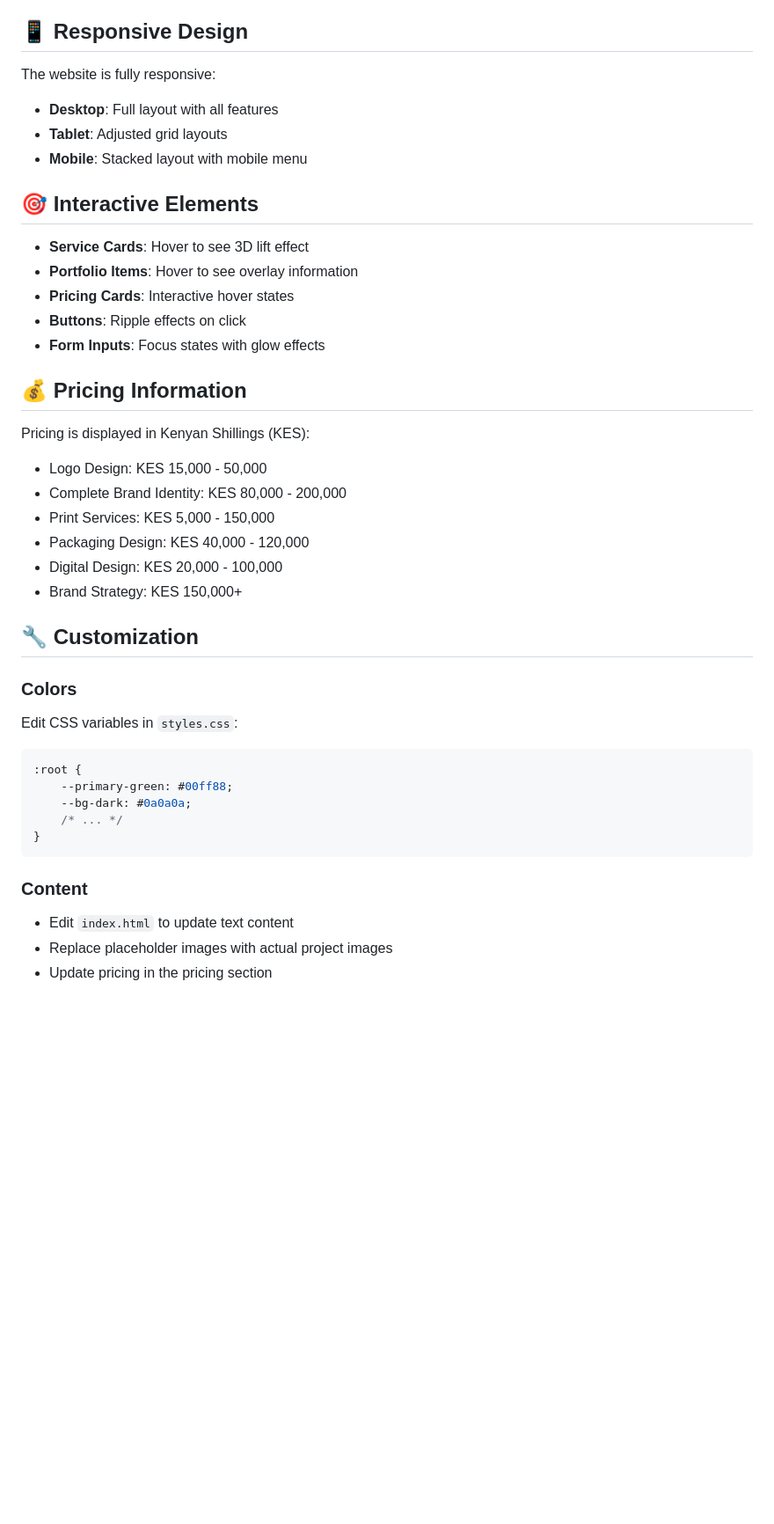
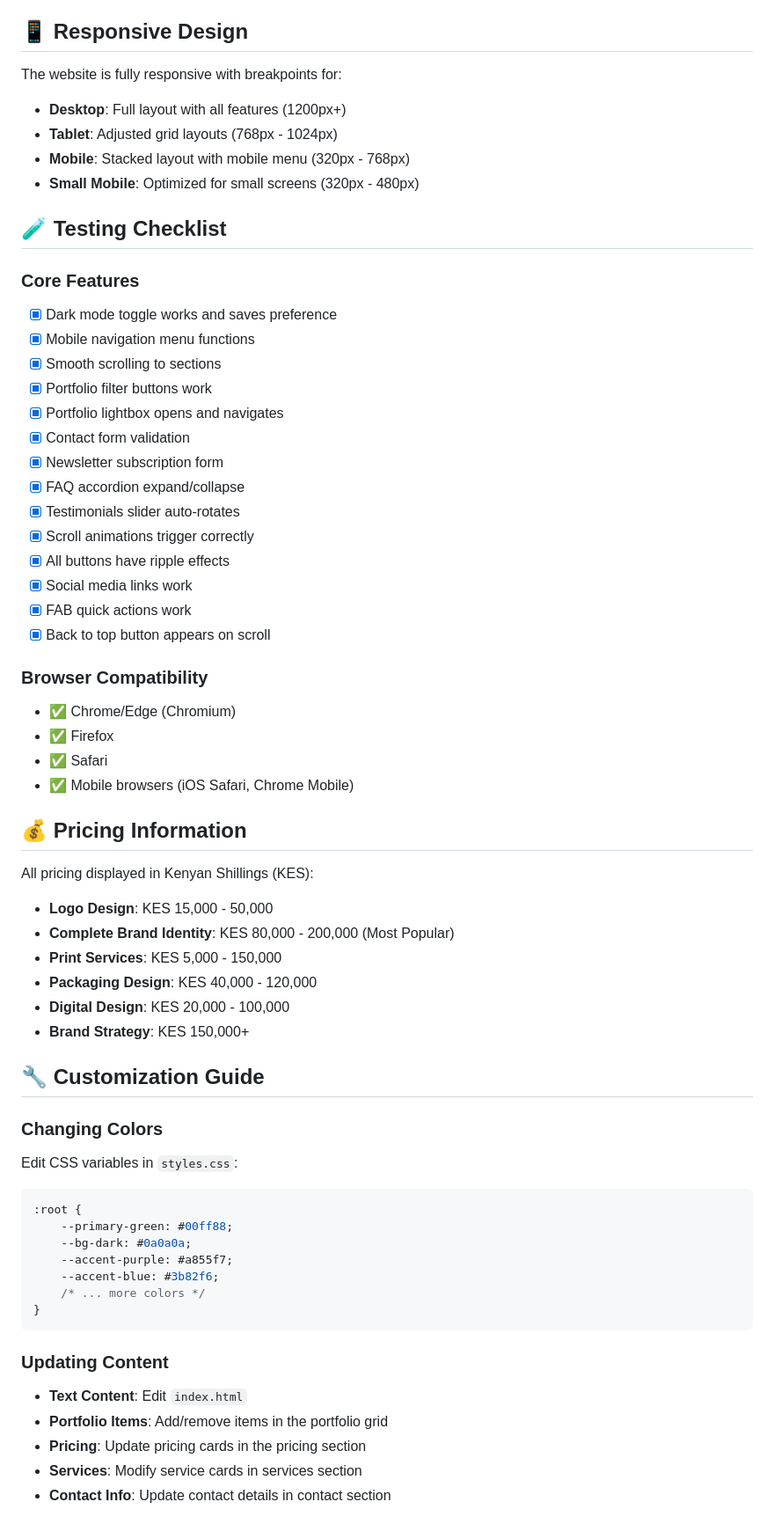
Before and after one commit to Dannyntale10/Mboga_Brands, a Markdown page: README.md, the part around one of its changes. Shown at 88% size. GitHub-like rendering; blank space fills up the shorter version.

````diff
--- a/README.md
+++ b/README.md
@@ -98,42 +147,64 @@ This is a **static website** - no build process or dependencies required!
 ## 📱 Responsive Design
 
-The website is fully responsive:
-- **Desktop**: Full layout with all features
-- **Tablet**: Adjusted grid layouts
-- **Mobile**: Stacked layout with mobile menu
+The website is fully responsive with breakpoints for:
+- **Desktop**: Full layout with all features (1200px+)
+- **Tablet**: Adjusted grid layouts (768px - 1024px)
+- **Mobile**: Stacked layout with mobile menu (320px - 768px)
+- **Small Mobile**: Optimized for small screens (320px - 480px)
 
-## 🎯 Interactive Elements
+## 🧪 Testing Checklist
 
-- **Service Cards**: Hover to see 3D lift effect
-- **Portfolio Items**: Hover to see overlay information
-- **Pricing Cards**: Interactive hover states
-- **Buttons**: Ripple effects on click
-- **Form Inputs**: Focus states with glow effects
+### Core Features
+- [x] Dark mode toggle works and saves preference
+- [x] Mobile navigation menu functions
+- [x] Smooth scrolling to sections
+- [x] Portfolio filter buttons work
+- [x] Portfolio lightbox opens and navigates
+- [x] Contact form validation
+- [x] Newsletter subscription form
+- [x] FAQ accordion expand/collapse
+- [x] Testimonials slider auto-rotates
+- [x] Scroll animations trigger correctly
+- [x] All buttons have ripple effects
+- [x] Social media links work
+- [x] FAB quick actions work
+- [x] Back to top button appears on scroll
+
+### Browser Compatibility
+- ✅ Chrome/Edge (Chromium)
+- ✅ Firefox
+- ✅ Safari
+- ✅ Mobile browsers (iOS Safari, Chrome Mobile)
 
 ## 💰 Pricing Information
 
-Pricing is displayed in Kenyan Shillings (KES):
-- Logo Design: KES 15,000 - 50,000
-- Complete Brand Identity: KES 80,000 - 200,000
-- Print Services: KES 5,000 - 150,000
-- Packaging Design: KES 40,000 - 120,000
-- Digital Design: KES 20,000 - 100,000
-- Brand Strategy: KES 150,000+
+All pricing displayed in Kenyan Shillings (KES):
 
-## 🔧 Customization
+- **Logo Design**: KES 15,000 - 50,000
+- **Complete Brand Identity**: KES 80,000 - 200,000 (Most Popular)
+- **Print Services**: KES 5,000 - 150,000
+- **Packaging Design**: KES 40,000 - 120,000
+- **Digital Design**: KES 20,000 - 100,000
+- **Brand Strategy**: KES 150,000+
 
-### Colors
+## 🔧 Customization Guide
+
+### Changing Colors
 Edit CSS variables in `styles.css`:
 ```css
 :root {
     --primary-green: #00ff88;
     --bg-dark: #0a0a0a;
-    /* ... */
+    --accent-purple: #a855f7;
+    --accent-blue: #3b82f6;
+    /* ... more colors */
 }
 ```
 
-### Content
-- Edit `index.html` to update text content
-- Replace placeholder images with actual project images
-- Update pricing in the pricing section
+### Updating Content
+- **Text Content**: Edit `index.html`
+- **Portfolio Items**: Add/remove items in the portfolio grid
+- **Pricing**: Update pricing cards in the pricing section
+- **Services**: Modify service cards in services section
+- **Contact Info**: Update contact details in contact section
 
````
Also changed, not shown: other parts of README.md (+218 -85 lines).
